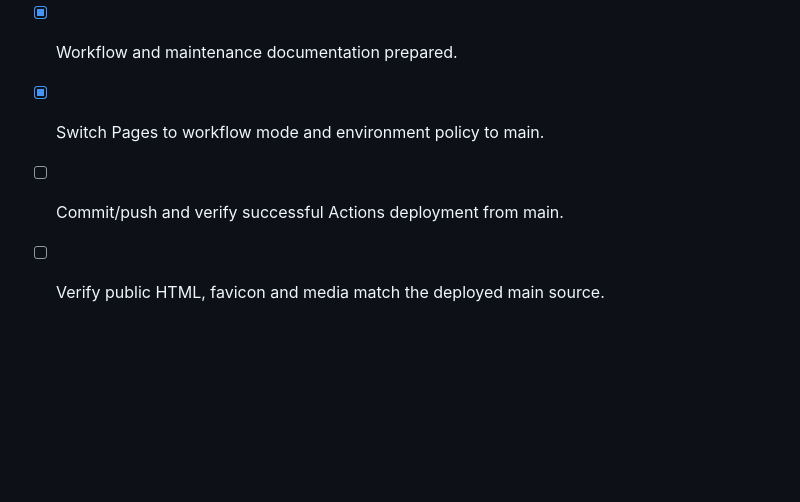
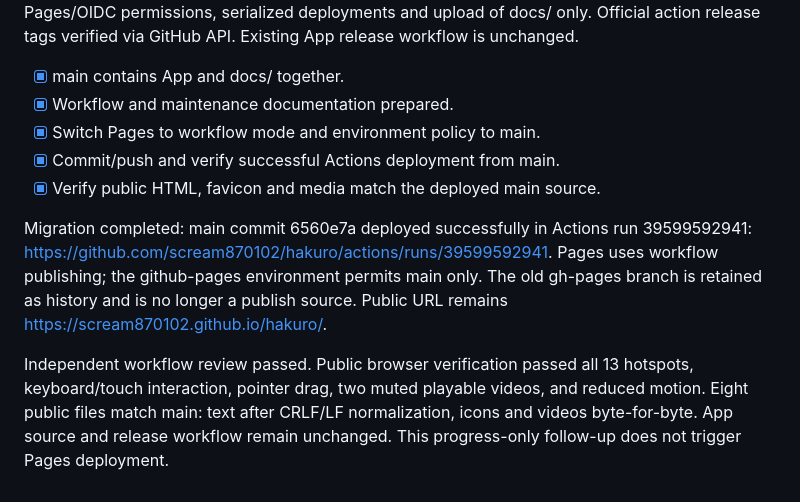
Before and after one commit to scream870102/hakuro, a Markdown page: WORK_PROGRESS.md, the part around the change. GitHub-like rendering; blank space fills up the shorter version.

Commit message:
docs: record successful main branch Pages deployment

```diff
--- a/WORK_PROGRESS.md
+++ b/WORK_PROGRESS.md
@@ -792,5 +792,17 @@ GitHub API. Existing App release workflow is unchanged.
 - [x] main contains App and docs/ together.
 - [x] Workflow and maintenance documentation prepared.
 - [x] Switch Pages to workflow mode and environment policy to main.
-- [ ] Commit/push and verify successful Actions deployment from main.
-- [ ] Verify public HTML, favicon and media match the deployed main source.
+- [x] Commit/push and verify successful Actions deployment from main.
+- [x] Verify public HTML, favicon and media match the deployed main source.
+
+Migration completed: main commit 6560e7a deployed successfully in Actions run
+39599592941: https://github.com/scream870102/hakuro/actions/runs/39599592941.
+Pages uses workflow publishing; the github-pages environment permits main only.
+The old gh-pages branch is retained as history and is no longer a publish source.
+Public URL remains https://scream870102.github.io/hakuro/.
+
+Independent workflow review passed. Public browser verification passed all 13
+hotspots, keyboard/touch interaction, pointer drag, two muted playable videos,
+and reduced motion. Eight public files match main: text after CRLF/LF
+normalization, icons and videos byte-for-byte. App source and release workflow
+remain unchanged. This progress-only follow-up does not trigger Pages deployment.
```
